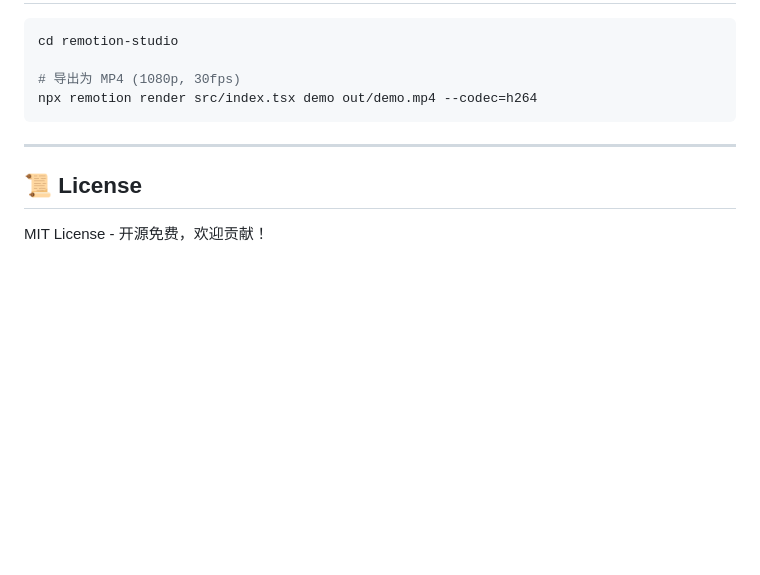
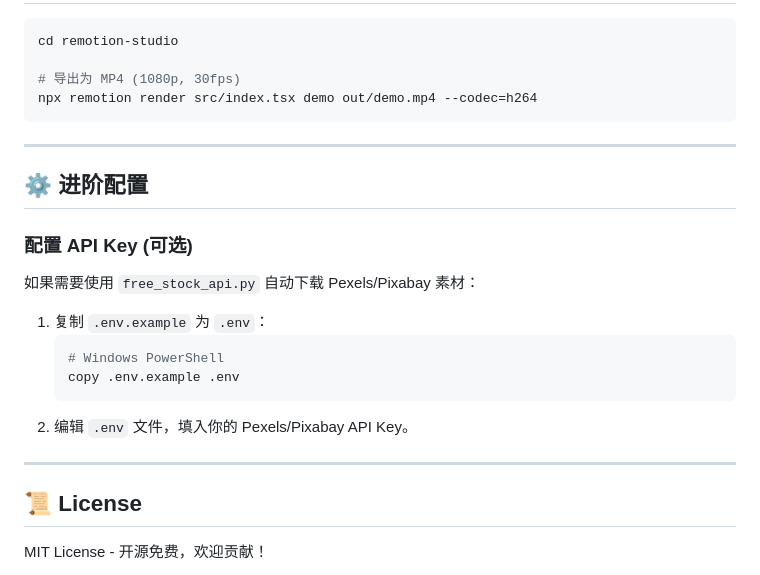
Before and after one commit to luoluoluo22/AIcut, a Markdown page: README.md, the part around one of its changes. Drawn GitHub-style; blank space fills up the shorter version.

````diff
--- a/README.md
+++ b/README.md
@@ -157,6 +142,20 @@ npx remotion render src/index.tsx demo out/demo.mp4 --codec=h264
 
 ---
 
+## ⚙️ 进阶配置
+
+### 配置 API Key (可选)
+如果需要使用 `free_stock_api.py` 自动下载 Pexels/Pixabay 素材：
+
+1. 复制 `.env.example` 为 `.env`：
+   ```bash
+   # Windows PowerShell
+   copy .env.example .env
+   ```
+2. 编辑 `.env` 文件，填入你的 Pexels/Pixabay API Key。
+
+---
+
 ## 📜 License
 
 MIT License - 开源免费，欢迎贡献！
````
Also changed, not shown: other parts of README.md (+14 -29 lines).
